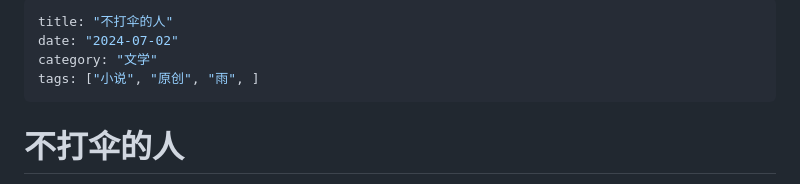
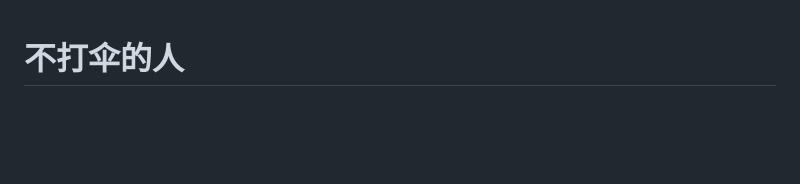
Before and after one commit to fire-3/fire-3.github.io, a Markdown page: archive/umbrella-man.md, the part around the change. GitHub-like rendering; blank space fills up the shorter version.

Commit message:
Remove front matter from umbrella-man.md
Removed metadata from umbrella-man.md

```diff
--- a/archive/umbrella-man.md
+++ b/archive/umbrella-man.md
@@ -1,9 +1,3 @@
----
-title: "不打伞的人"
-date: "2024-07-02"
-category: "文学"
-tags: ["小说", "原创", "雨", ]
----
 
 # 不打伞的人
 
```
